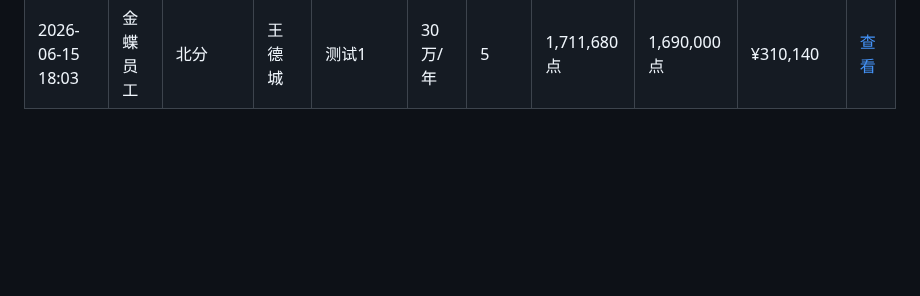
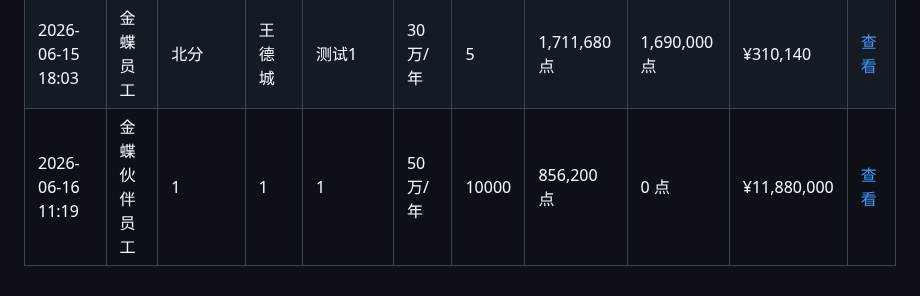
Before and after one commit to zoumaotao/lingee_unit_calculate, a Markdown page: records.md, the part around the change. Drawn GitHub-style; blank space fills up the shorter version.

Commit message:
添加增购测算记录 (2026/6/16 11:19:42)

```diff
--- a/records.md
+++ b/records.md
@@ -32,3 +32,4 @@
 | 2026-06-15 15:46 | 金蝶员工 | 厦门分公司 | 林兴吉 | 厦门国贸 | 50万/年 | 1000 | 574,440 点 | 0 点 | ¥1,188,000 | [查看](data/%E5%8E%A6%E9%97%A8%E5%9B%BD%E8%B4%B8_%E6%9E%97%E5%85%B4%E5%90%89_2026-06-15T07-46-15.md) |
 | 2026-06-15 18:03 | 金蝶员工 | 北分 | 王德城 | 测试 | 20万/年 | 5 | 1,711,680 点 | 1,690,000 点 | ¥310,140 | [查看](data/%E6%B5%8B%E8%AF%95_%E7%8E%8B%E5%BE%B7%E5%9F%8E_2026-06-15T10-03-27.md) |
 | 2026-06-15 18:03 | 金蝶员工 | 北分 | 王德城 | 测试1 | 30万/年 | 5 | 1,711,680 点 | 1,690,000 点 | ¥310,140 | [查看](data/%E6%B5%8B%E8%AF%951_%E7%8E%8B%E5%BE%B7%E5%9F%8E_2026-06-15T10-03-54.md) |
+| 2026-06-16 11:19 | 金蝶伙伴员工 | 1 | 1 | 1 | 50万/年 | 10000 | 856,200 点 | 0 点 | ¥11,880,000 | [查看](data/1_1_2026-06-16T03-19-40.md) |
```
